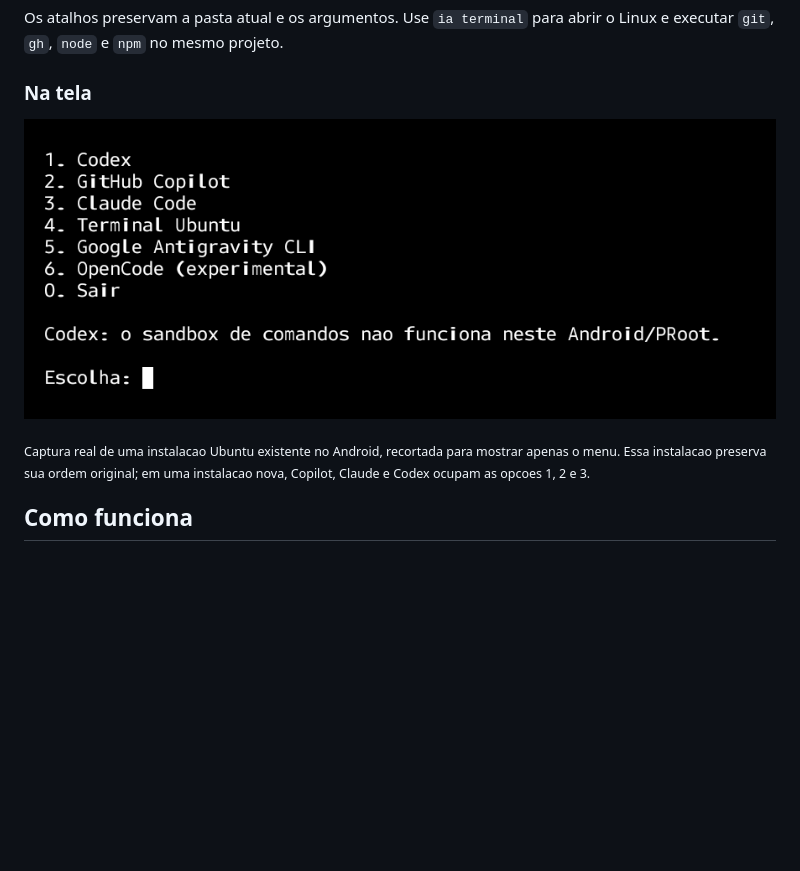
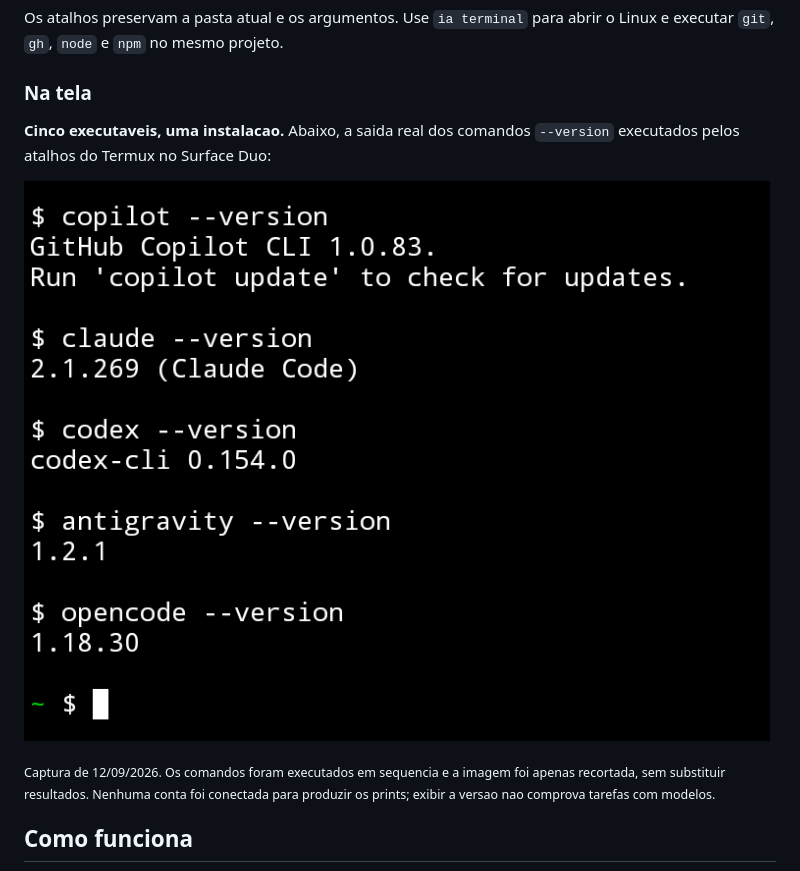
Before and after one commit to micheljatuba/AI-Termux-Android, a Markdown page: README.md, the part around the change printed below. GitHub-like rendering; pictures changed too: docs/images/surface-duo-versions.png (added); blank space fills up the shorter version.

```diff
--- a/README.md
+++ b/README.md
@@ -115,11 +131,14 @@ o Linux e executar `git`, `gh`, `node` e `npm` no mesmo projeto.
 
 ### Na tela
 
-![Menu real do Termux no Android com os cinco agentes e o terminal Ubuntu](docs/images/termux-menu-android.png)
+**Cinco executaveis, uma instalacao.** Abaixo, a saida real dos comandos
+`--version` executados pelos atalhos do Termux no Surface Duo:
 
-<sub>Captura real de uma instalacao Ubuntu existente no Android, recortada para
-mostrar apenas o menu. Essa instalacao preserva sua ordem original; em uma
-instalacao nova, Copilot, Claude e Codex ocupam as opcoes 1, 2 e 3.</sub>
+![Versoes reais de Copilot, Claude, Codex, Antigravity e OpenCode no Surface Duo](docs/images/surface-duo-versions.png)
+
+<sub>Captura de 12/09/2026. Os comandos foram executados em sequencia e a imagem
+foi apenas recortada, sem substituir resultados. Nenhuma conta foi conectada
+para produzir os prints; exibir a versao nao comprova tarefas com modelos.</sub>
 
 ## Como funciona
 
```
Also changed, not shown: other parts of README.md (+86 -17 lines), docs/images/surface-duo-menu.png (added).
